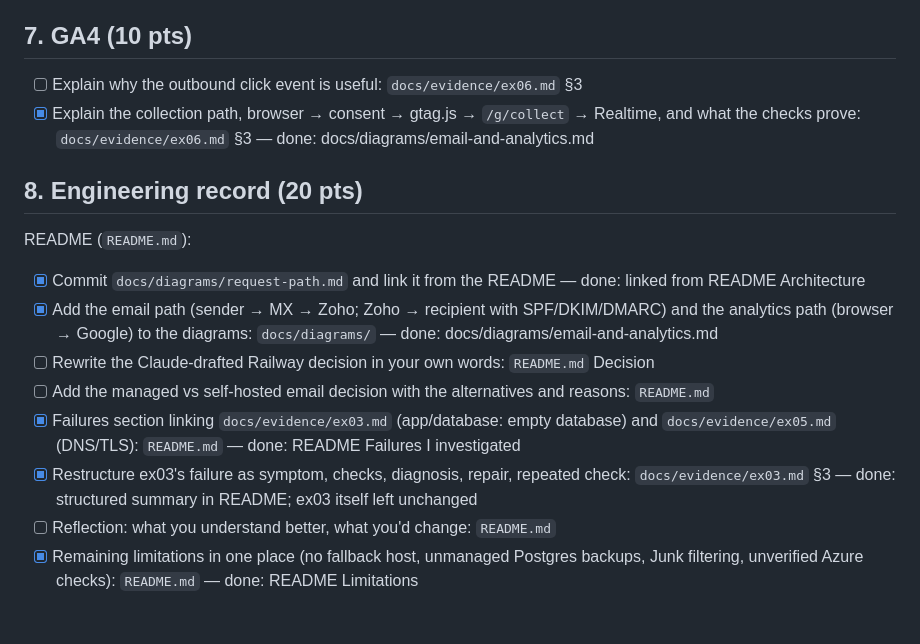
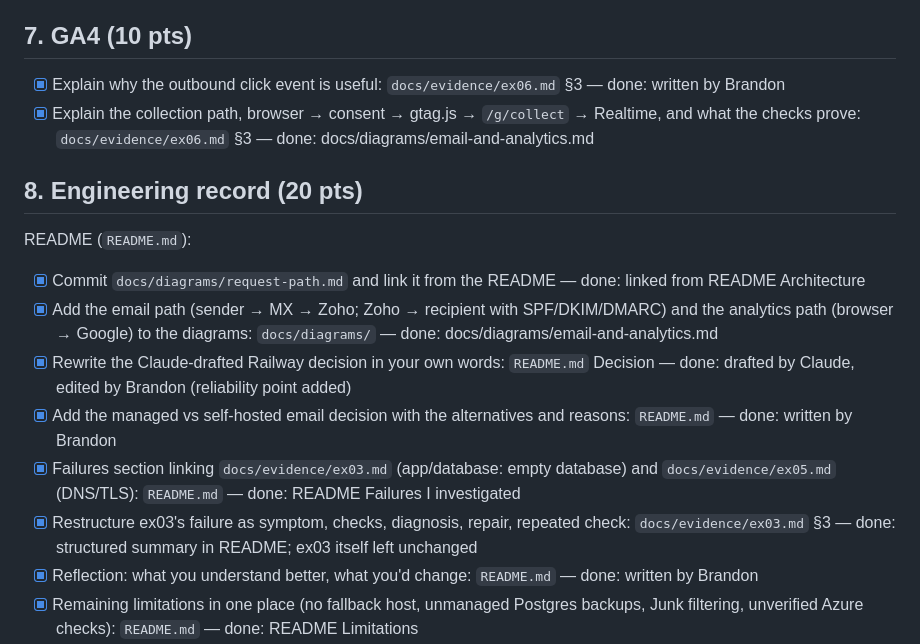
Before and after one commit to brandon-dong/career-platform, a Markdown page: TASKS.md, the part around the change. Drawn GitHub-style; blank space fills up the shorter version.

```diff
--- a/TASKS.md
+++ b/TASKS.md
@@ -59,7 +59,7 @@ Audit against the Project 1 requirements, 2026-10-20, updated 2026-10-21. Each l
 
 ## 7. GA4 (10 pts)
 
-- [ ] Explain why the outbound click event is useful: `docs/evidence/ex06.md` §3
+- [x] Explain why the outbound click event is useful: `docs/evidence/ex06.md` §3 — done: written by Brandon
 - [x] Explain the collection path, browser → consent → gtag.js → `/g/collect` → Realtime, and what the checks prove: `docs/evidence/ex06.md` §3 — done: docs/diagrams/email-and-analytics.md
 
 ## 8. Engineering record (20 pts)
@@ -68,11 +68,11 @@ README (`README.md`):
 
 - [x] Commit `docs/diagrams/request-path.md` and link it from the README — done: linked from README Architecture
 - [x] Add the email path (sender → MX → Zoho; Zoho → recipient with SPF/DKIM/DMARC) and the analytics path (browser → Google) to the diagrams: `docs/diagrams/` — done: docs/diagrams/email-and-analytics.md
-- [ ] Rewrite the Claude-drafted Railway decision in your own words: `README.md` Decision
-- [ ] Add the managed vs self-hosted email decision with the alternatives and reasons: `README.md`
+- [x] Rewrite the Claude-drafted Railway decision in your own words: `README.md` Decision — done: drafted by Claude, edited by Brandon (reliability point added)
+- [x] Add the managed vs self-hosted email decision with the alternatives and reasons: `README.md` — done: written by Brandon
 - [x] Failures section linking `docs/evidence/ex03.md` (app/database: empty database) and `docs/evidence/ex05.md` (DNS/TLS): `README.md` — done: README Failures I investigated
 - [x] Restructure ex03's failure as symptom, checks, diagnosis, repair, repeated check: `docs/evidence/ex03.md` §3 — done: structured summary in README; ex03 itself left unchanged
-- [ ] Reflection: what you understand better, what you'd change: `README.md`
+- [x] Reflection: what you understand better, what you'd change: `README.md` — done: written by Brandon
 - [x] Remaining limitations in one place (no fallback host, unmanaged Postgres backups, Junk filtering, unverified Azure checks): `README.md` — done: README Limitations
 - [x] Service inventory: compute vs retained storage vs other billables, with renewal or expiry dates and cleanup plans (Railway web + Postgres volume, domain at Namecheap, registered 2026-10-01, expires 2027-10-01, Cloudflare, Zoho Free, GA4, Azure deleted 2026-10-16): `README.md` Costs — done: README Costs table
 - [x] Re-check Railway's remaining credit and days, and record the date: `README.md` Costs — done: $0.59 used, 2026-10-22 00:18 UTC
```
Also changed, not shown: README.md (+5 -7 lines), docs/evidence/ex06.md (+2 -0 lines).
